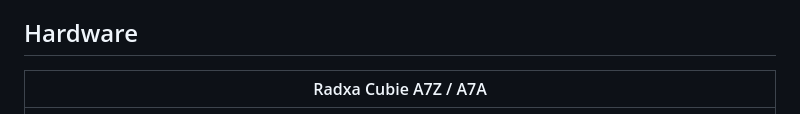
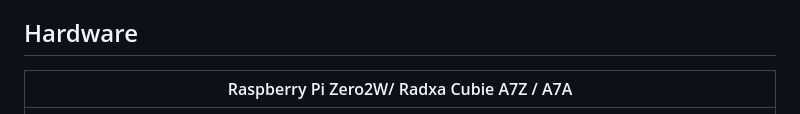
Before and after one commit to zphilip/ClawBoard, a Markdown page: README.md, the part around the change. Drawn GitHub-style.

Commit message:
upodate readme

```diff
--- a/README.md
+++ b/README.md
@@ -6,7 +6,7 @@ The client app is [ClawBerry](https://github.com/zphilip/clawBerry).
 
 ## Hardware
 
-| Radxa Cubie A7Z / A7A |
+| Raspberry Pi Zero2W/ Radxa Cubie A7Z / A7A |
 |-----------------------|
 | ![Radxa Cubie](assets/微信图片_20260427202512.jpg) |
 
```
